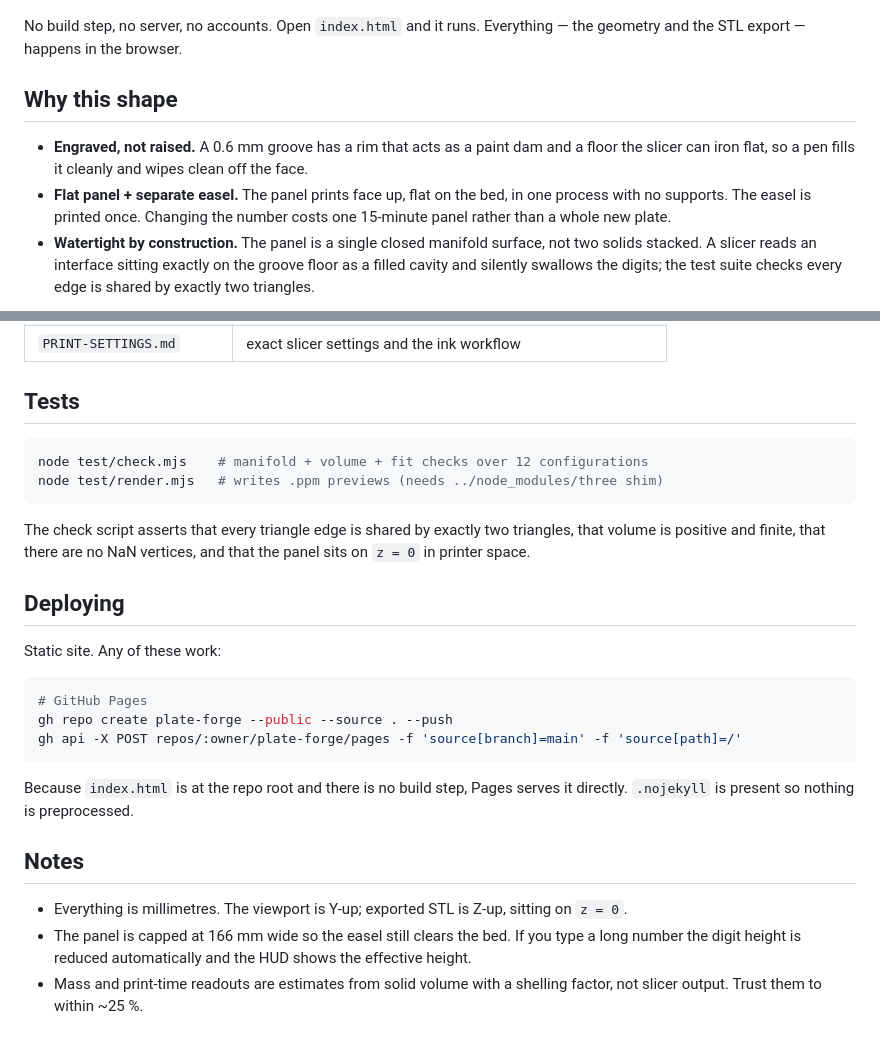
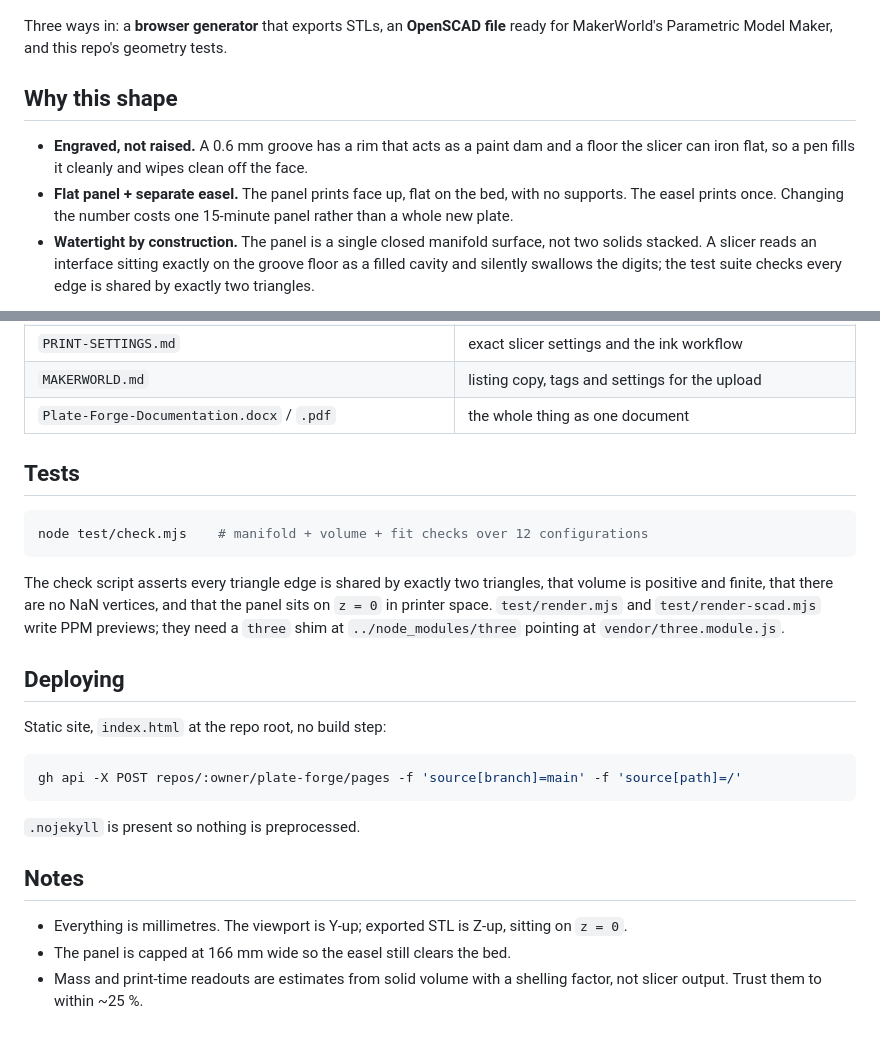
Before and after one commit to tumesh007/plate-forge, a Markdown page: README.md, 2 parts joined by grey strips. GitHub-like rendering.

````diff
--- a/README.md
+++ b/README.md
@@ -5,16 +5,15 @@ engraved panel that drops into a reusable 30° easel. Sized for a **Bambu Lab A1
 
 ![Assembled](docs/assembled.png)
 
-No build step, no server, no accounts. Open `index.html` and it runs. Everything — the geometry
-and the STL export — happens in the browser.
+Three ways in: a **browser generator** that exports STLs, an **OpenSCAD file** ready for MakerWorld's
+Parametric Model Maker, and this repo's geometry tests.
 
 ## Why this shape
 
-- **Engraved, not raised.** A 0.6 mm groove has a rim that acts as a paint dam and a floor the
-  slicer can iron flat, so a pen fills it cleanly and wipes clean off the face.
-- **Flat panel + separate easel.** The panel prints face up, flat on the bed, in one process with
-  no supports. The easel is printed once. Changing the number costs one 15-minute panel rather
-  than a whole new plate.
+- **Engraved, not raised.** A 0.6 mm groove has a rim that acts as a paint dam and a floor the slicer
+  can iron flat, so a pen fills it cleanly and wipes clean off the face.
+- **Flat panel + separate easel.** The panel prints face up, flat on the bed, with no supports. The
+  easel prints once. Changing the number costs one 15-minute panel rather than a whole new plate.
 - **Watertight by construction.** The panel is a single closed manifold surface, not two solids
   stacked. A slicer reads an interface sitting exactly on the groove floor as a filled cavity and
   silently swallows the digits; the test suite checks every edge is shared by exactly two triangles.
@@ -54,34 +79,32 @@ committing filament.
 | `OPTIONS.md` | **the research: what the alternatives are and why this one won** |
 | `PRINT-SETTINGS.md` | exact slicer settings and the ink workflow |
+| `MAKERWORLD.md` | listing copy, tags and settings for the upload |
+| `Plate-Forge-Documentation.docx` / `.pdf` | the whole thing as one document |
 
 ## Tests
 
 ```sh
 node test/check.mjs    # manifold + volume + fit checks over 12 configurations
-node test/render.mjs   # writes .ppm previews (needs ../node_modules/three shim)
 ```
 
-The check script asserts that every triangle edge is shared by exactly two triangles, that volume
-is positive and finite, that there are no NaN vertices, and that the panel sits on `z = 0` in
-printer space.
+The check script asserts every triangle edge is shared by exactly two triangles, that volume is
+positive and finite, that there are no NaN vertices, and that the panel sits on `z = 0` in printer
+space. `test/render.mjs` and `test/render-scad.mjs` write PPM previews; they need a `three` shim at
+`../node_modules/three` pointing at `vendor/three.module.js`.
 
 ## Deploying
 
-Static site. Any of these work:
+Static site, `index.html` at the repo root, no build step:
 
 ```sh
-# GitHub Pages
-gh repo create plate-forge --public --source . --push
 gh api -X POST repos/:owner/plate-forge/pages -f 'source[branch]=main' -f 'source[path]=/'
 ```
 
-Because `index.html` is at the repo root and there is no build step, Pages serves it directly.
 `.nojekyll` is present so nothing is preprocessed.
 
 ## Notes
 
 - Everything is millimetres. The viewport is Y-up; exported STL is Z-up, sitting on `z = 0`.
-- The panel is capped at 166 mm wide so the easel still clears the bed. If you type a long number
-  the digit height is reduced automatically and the HUD shows the effective height.
+- The panel is capped at 166 mm wide so the easel still clears the bed.
 - Mass and print-time readouts are estimates from solid volume with a shelling factor, not slicer
   output. Trust them to within ~25 %.
````
Also changed, not shown: other parts of README.md (+41 -15 lines), MAKERWORLD.md (added, +107 -0 lines), docs/coupon.png (added), docs/detail.png (added), docs/easel.png (added), docs/print-plate.png (added), 7 other files.
